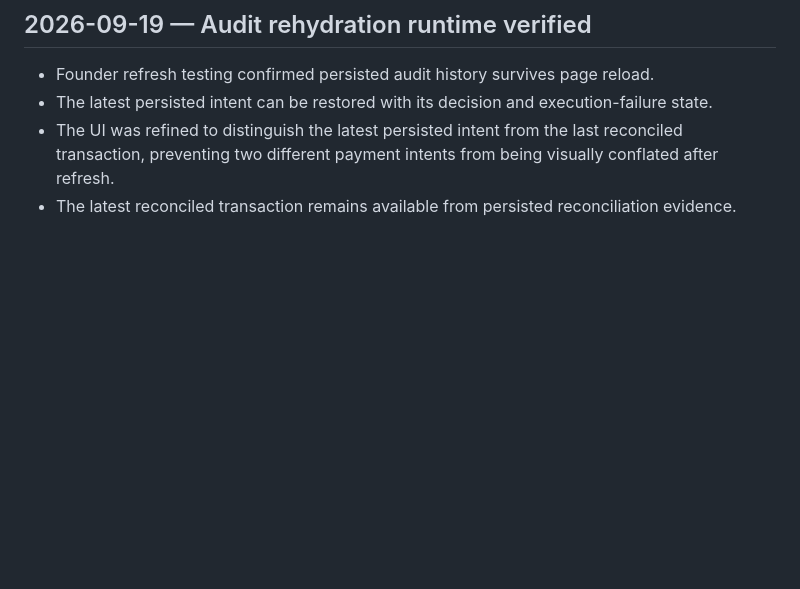
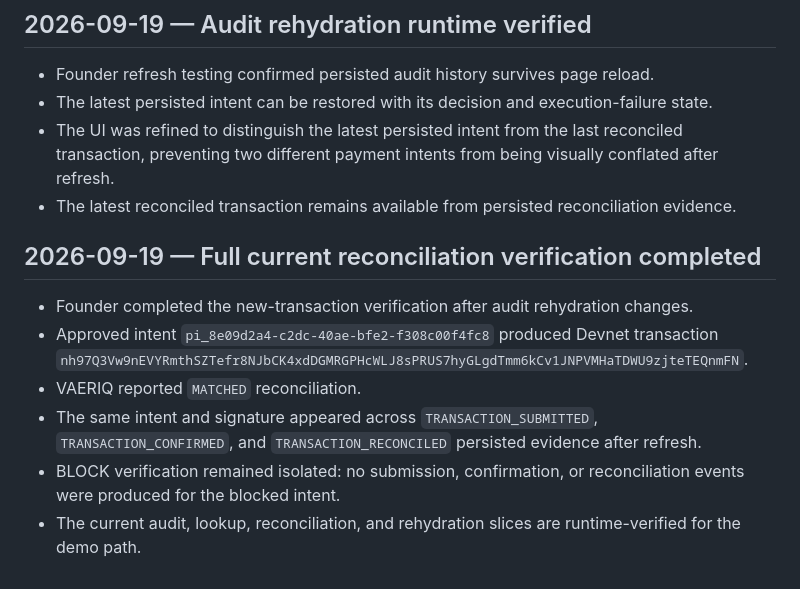
Before and after one commit to Nuble-hub/nuble-vaeriq, a Markdown page: DEVELOPMENT_HISTORY.md, the part around the change. Drawn GitHub-style; blank space fills up the shorter version.

Commit message:
docs: record current reconciliation verification

```diff
--- a/DEVELOPMENT_HISTORY.md
+++ b/DEVELOPMENT_HISTORY.md
@@ -122,3 +122,13 @@ The next open work remains execution failure handling, transaction reconciliatio
 - The latest persisted intent can be restored with its decision and execution-failure state.
 - The UI was refined to distinguish the latest persisted intent from the last reconciled transaction, preventing two different payment intents from being visually conflated after refresh.
 - The latest reconciled transaction remains available from persisted reconciliation evidence.
+
+
+## 2026-09-19 — Full current reconciliation verification completed
+
+- Founder completed the new-transaction verification after audit rehydration changes.
+- Approved intent `pi_8e09d2a4-c2dc-40ae-bfe2-f308c00f4fc8` produced Devnet transaction `nh97Q3Vw9nEVYRmthSZTefr8NJbCK4xdDGMRGPHcWLJ8sPRUS7hyGLgdTmm6kCv1JNPVMHaTDWU9zjteTEQnmFN`.
+- VAERIQ reported `MATCHED` reconciliation.
+- The same intent and signature appeared across `TRANSACTION_SUBMITTED`, `TRANSACTION_CONFIRMED`, and `TRANSACTION_RECONCILED` persisted evidence after refresh.
+- BLOCK verification remained isolated: no submission, confirmation, or reconciliation events were produced for the blocked intent.
+- The current audit, lookup, reconciliation, and rehydration slices are runtime-verified for the demo path.
```
